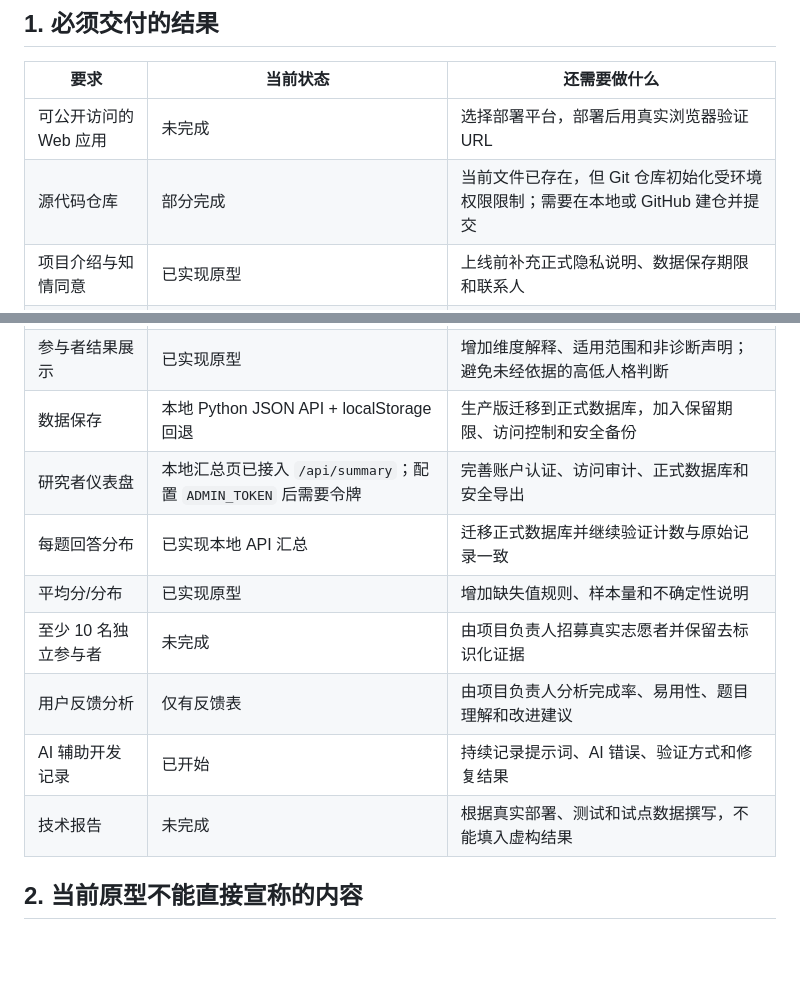
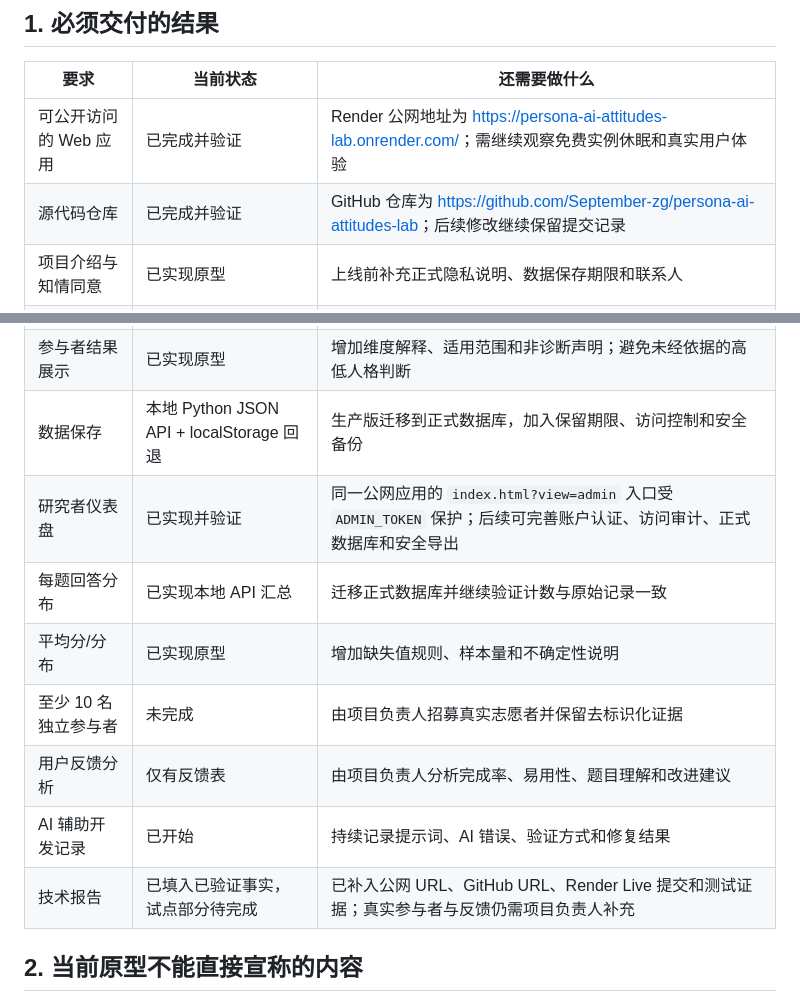
Before and after one commit to September-zg/persona-ai-attitudes-lab, a Markdown page: docs/requirements-gap-analysis.md, 2 parts joined by grey strips. GitHub-like rendering; blank space fills up the shorter version.

```diff
--- a/docs/requirements-gap-analysis.md
+++ b/docs/requirements-gap-analysis.md
@@ -4,8 +4,8 @@
 
 | 要求 | 当前状态 | 还需要做什么 |
 |---|---|---|
-| 可公开访问的 Web 应用 | 未完成 | 选择部署平台，部署后用真实浏览器验证 URL |
-| 源代码仓库 | 部分完成 | 当前文件已存在，但 Git 仓库初始化受环境权限限制；需要在本地或 GitHub 建仓并提交 |
+| 可公开访问的 Web 应用 | 已完成并验证 | Render 公网地址为 <https://persona-ai-attitudes-lab.onrender.com/>；需继续观察免费实例休眠和真实用户体验 |
+| 源代码仓库 | 已完成并验证 | GitHub 仓库为 <https://github.com/September-zg/persona-ai-attitudes-lab>；后续修改继续保留提交记录 |
 | 项目介绍与知情同意 | 已实现原型 | 上线前补充正式隐私说明、数据保存期限和联系人 |
 | 人格测评 | 已实现原型 | 核对 Mini-IPIP 原始题目、授权/引用和反向计分键；不能把项目翻译称为验证过的中文版 |
 | 态度/行为倾向测评 | 已实现探索性版本 | 明确构念、维度、题目来源和局限；最好增加题目数量并做内容审查 |
@@ -13,13 +13,13 @@
 | 自动计分 | 已实现服务端基础校验 | 已加入服务端重算和独立计分检查；生产版仍需 API/浏览器自动化测试 |
 | 参与者结果展示 | 已实现原型 | 增加维度解释、适用范围和非诊断声明；避免未经依据的高低人格判断 |
 | 数据保存 | 本地 Python JSON API + localStorage 回退 | 生产版迁移到正式数据库，加入保留期限、访问控制和安全备份 |
-| 研究者仪表盘 | 本地汇总页已接入 `/api/summary`；配置 `ADMIN_TOKEN` 后需要令牌 | 完善账户认证、访问审计、正式数据库和安全导出 |
+| 研究者仪表盘 | 已实现并验证 | 同一公网应用的 `index.html?view=admin` 入口受 `ADMIN_TOKEN` 保护；后续可完善账户认证、访问审计、正式数据库和安全导出 |
 | 每题回答分布 | 已实现本地 API 汇总 | 迁移正式数据库并继续验证计数与原始记录一致 |
 | 平均分/分布 | 已实现原型 | 增加缺失值规则、样本量和不确定性说明 |
 | 至少 10 名独立参与者 | 未完成 | 由项目负责人招募真实志愿者并保留去标识化证据 |
 | 用户反馈分析 | 仅有反馈表 | 由项目负责人分析完成率、易用性、题目理解和改进建议 |
 | AI 辅助开发记录 | 已开始 | 持续记录提示词、AI 错误、验证方式和修复结果 |
-| 技术报告 | 未完成 | 根据真实部署、测试和试点数据撰写，不能填入虚构结果 |
+| 技术报告 | 已填入已验证事实，试点部分待完成 | 已补入公网 URL、GitHub URL、Render Live 提交和测试证据；真实参与者与反馈仍需项目负责人补充 |
 
 ## 2. 当前原型不能直接宣称的内容
 
```
